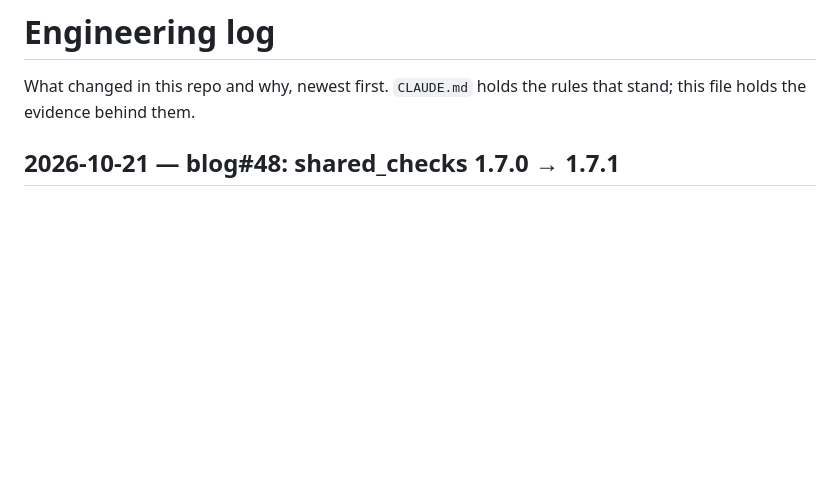
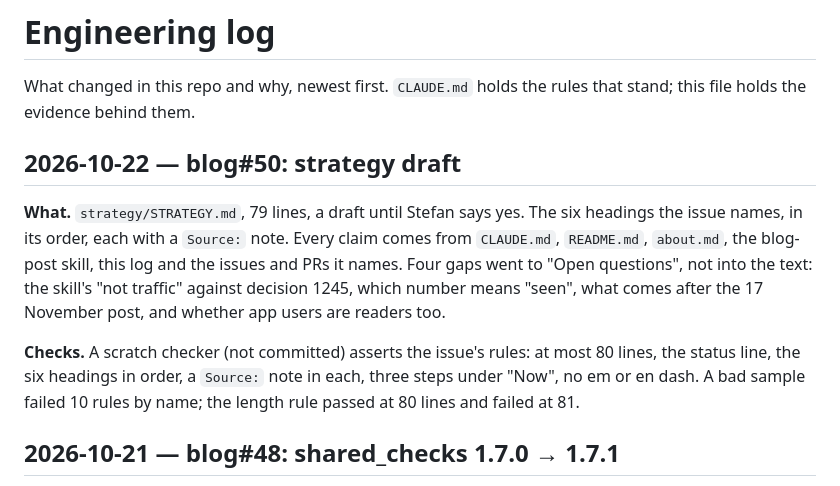
Before and after one commit to buildforge-cloud/blog, a Markdown page: docs/ENGINEERING_LOG.md, the part around the change. Rendered like a GitHub page; blank space fills up the shorter version.

```diff
--- a/docs/ENGINEERING_LOG.md
+++ b/docs/ENGINEERING_LOG.md
@@ -2,6 +2,21 @@
 
 What changed in this repo and why, newest first. `CLAUDE.md` holds the rules
 that stand; this file holds the evidence behind them.
+
+## 2026-10-22 — blog#50: strategy draft
+
+**What.** `strategy/STRATEGY.md`, 79 lines, a draft until Stefan says yes.
+The six headings the issue names, in its order, each with a `Source:` note.
+Every claim comes from `CLAUDE.md`, `README.md`, `about.md`, the blog-post
+skill, this log and the issues and PRs it names. Four gaps went to "Open
+questions", not into the text: the skill's "not traffic" against decision
+1245, which number means "seen", what comes after the 17 November post, and
+whether app users are readers too.
+
+**Checks.** A scratch checker (not committed) asserts the issue's rules: at
+most 80 lines, the status line, the six headings in order, a `Source:` note
+in each, three steps under "Now", no em or en dash. A bad sample failed 10
+rules by name; the length rule passed at 80 lines and failed at 81.
 
 ## 2026-10-21 — blog#48: shared_checks 1.7.0 → 1.7.1
 
```
Also changed, not shown: changes.d/50.md (added, +7 -0 lines), strategy/STRATEGY.md (added, +79 -0 lines).
